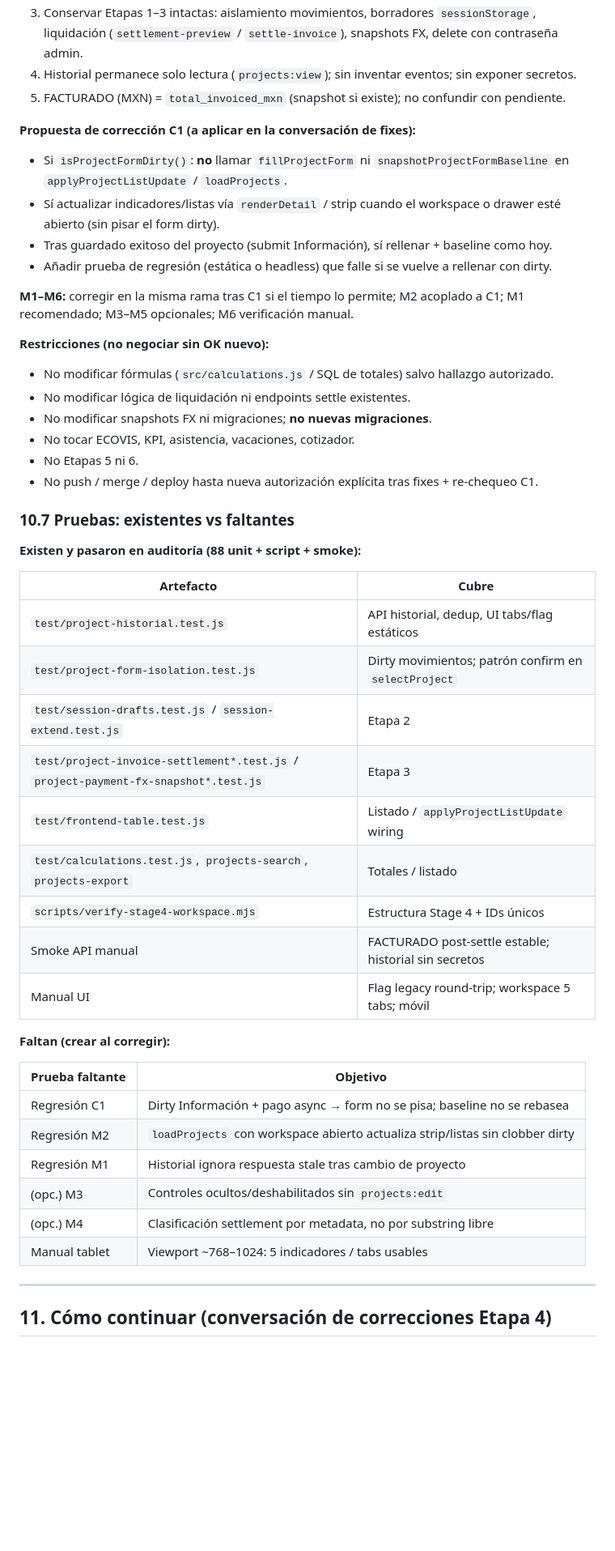
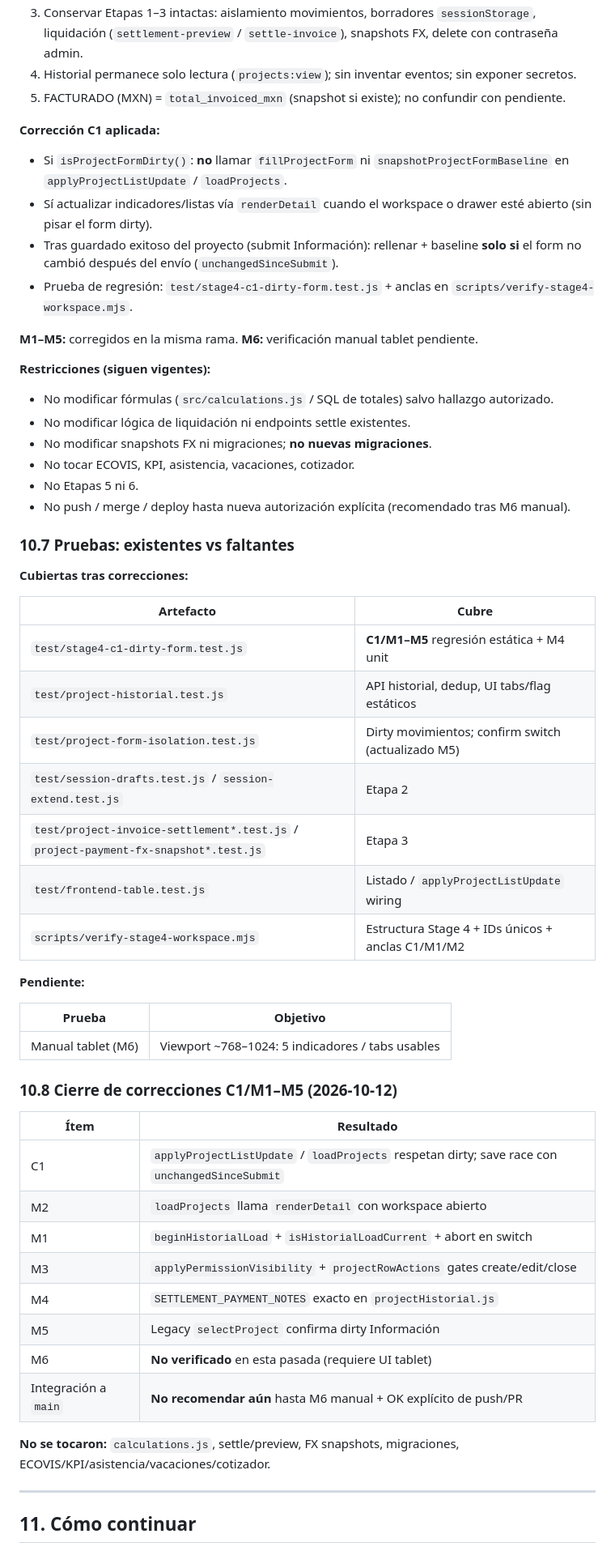
Before and after one commit to ivandanielgg-sketch/Comienzo, a Markdown page: docs/PROJECT_IMPLEMENTATION_CONTEXT.md, the part around one of its changes. Shown at 81% size. Rendered like a GitHub page; blank space fills up the shorter version.

```diff
--- a/docs/PROJECT_IMPLEMENTATION_CONTEXT.md
+++ b/docs/PROJECT_IMPLEMENTATION_CONTEXT.md
@@ -435,52 +438,60 @@ Resumen de scorecard: puntos 2–8 y 10 OK (con matices); punto 1 **FALLA críti
 4. Historial permanece solo lectura (`projects:view`); sin inventar eventos; sin exponer secretos.
 5. FACTURADO (MXN) = `total_invoiced_mxn` (snapshot si existe); no confundir con pendiente.
 
-**Propuesta de corrección C1 (a aplicar en la conversación de fixes):**
+**Corrección C1 aplicada:**
 
 - Si `isProjectFormDirty()`: **no** llamar `fillProjectForm` ni `snapshotProjectFormBaseline` en `applyProjectListUpdate` / `loadProjects`.
-- Sí actualizar indicadores/listas vía `renderDetail` / strip cuando el workspace o drawer esté abierto (sin pisar el form dirty).
-- Tras guardado exitoso del proyecto (submit Información), sí rellenar + baseline como hoy.
-- Añadir prueba de regresión (estática o headless) que falle si se vuelve a rellenar con dirty.
+- Sí actualizar indicadores/listas vía `renderDetail` cuando el workspace o drawer esté abierto (sin pisar el form dirty).
+- Tras guardado exitoso del proyecto (submit Información): rellenar + baseline **solo si** el form no cambió después del envío (`unchangedSinceSubmit`).
+- Prueba de regresión: `test/stage4-c1-dirty-form.test.js` + anclas en `scripts/verify-stage4-workspace.mjs`.
 
-**M1–M6:** corregir en la misma rama tras C1 si el tiempo lo permite; M2 acoplado a C1; M1 recomendado; M3–M5 opcionales; M6 verificación manual.
+**M1–M5:** corregidos en la misma rama. **M6:** verificación manual tablet pendiente.
 
-**Restricciones (no negociar sin OK nuevo):**
+**Restricciones (siguen vigentes):**
 
 - No modificar fórmulas (`src/calculations.js` / SQL de totales) salvo hallazgo autorizado.
 - No modificar lógica de liquidación ni endpoints settle existentes.
 - No modificar snapshots FX ni migraciones; **no nuevas migraciones**.
 - No tocar ECOVIS, KPI, asistencia, vacaciones, cotizador.
 - No Etapas 5 ni 6.
-- No push / merge / deploy hasta nueva autorización explícita tras fixes + re-chequeo C1.
+- No push / merge / deploy hasta nueva autorización explícita (recomendado tras M6 manual).
 
 ### 10.7 Pruebas: existentes vs faltantes
 
-**Existen y pasaron en auditoría (88 unit + script + smoke):**
+**Cubiertas tras correcciones:**
 
 | Artefacto | Cubre |
 |-----------|--------|
+| `test/stage4-c1-dirty-form.test.js` | **C1/M1–M5** regresión estática + M4 unit |
 | `test/project-historial.test.js` | API historial, dedup, UI tabs/flag estáticos |
-| `test/project-form-isolation.test.js` | Dirty movimientos; patrón confirm en `selectProject` |
+| `test/project-form-isolation.test.js` | Dirty movimientos; confirm switch (actualizado M5) |
 | `test/session-drafts.test.js` / `session-extend.test.js` | Etapa 2 |
 | `test/project-invoice-settlement*.test.js` / `project-payment-fx-snapshot*.test.js` | Etapa 3 |
 | `test/frontend-table.test.js` | Listado / `applyProjectListUpdate` wiring |
-| `test/calculations.test.js`, `projects-search`, `projects-export` | Totales / listado |
-| `scripts/verify-stage4-workspace.mjs` | Estructura Stage 4 + IDs únicos |
-| Smoke API manual | FACTURADO post-settle estable; historial sin secretos |
-| Manual UI | Flag legacy round-trip; workspace 5 tabs; móvil |
+| `scripts/verify-stage4-workspace.mjs` | Estructura Stage 4 + IDs únicos + anclas C1/M1/M2 |
 
-**Faltan (crear al corregir):**
+**Pendiente:**
 
-| Prueba faltante | Objetivo |
-|-----------------|----------|
-| Regresión C1 | Dirty Información + pago async → form no se pisa; baseline no se rebasea |
-| Regresión M2 | `loadProjects` con workspace abierto actualiza strip/listas sin clobber dirty |
-| Regresión M1 | Historial ignora respuesta stale tras cambio de proyecto |
-| (opc.) M3 | Controles ocultos/deshabilitados sin `projects:edit` |
-| (opc.) M4 | Clasificación settlement por metadata, no por substring libre |
-| Manual tablet | Viewport ~768–1024: 5 indicadores / tabs usables |
+| Prueba | Objetivo |
+|--------|----------|
+| Manual tablet (M6) | Viewport ~768–1024: 5 indicadores / tabs usables |
+
+### 10.8 Cierre de correcciones C1/M1–M5 (2026-10-12)
+
+| Ítem | Resultado |
+|------|-----------|
+| C1 | `applyProjectListUpdate` / `loadProjects` respetan dirty; save race con `unchangedSinceSubmit` |
+| M2 | `loadProjects` llama `renderDetail` con workspace abierto |
+| M1 | `beginHistorialLoad` + `isHistorialLoadCurrent` + abort en switch |
+| M3 | `applyPermissionVisibility` + `projectRowActions` gates create/edit/close |
+| M4 | `SETTLEMENT_PAYMENT_NOTES` exacto en `projectHistorial.js` |
+| M5 | Legacy `selectProject` confirma dirty Información |
+| M6 | **No verificado** en esta pasada (requiere UI tablet) |
+| Integración a `main` | **No recomendar aún** hasta M6 manual + OK explícito de push/PR |
+
+**No se tocaron:** `calculations.js`, settle/preview, FX snapshots, migraciones, ECOVIS/KPI/asistencia/vacaciones/cotizador.
 
 ---
 
-## 11. Cómo continuar (conversación de correcciones Etapa 4)
+## 11. Cómo continuar
 
```
Also changed, not shown: other parts of docs/PROJECT_IMPLEMENTATION_CONTEXT.md (+40 -42 lines).
